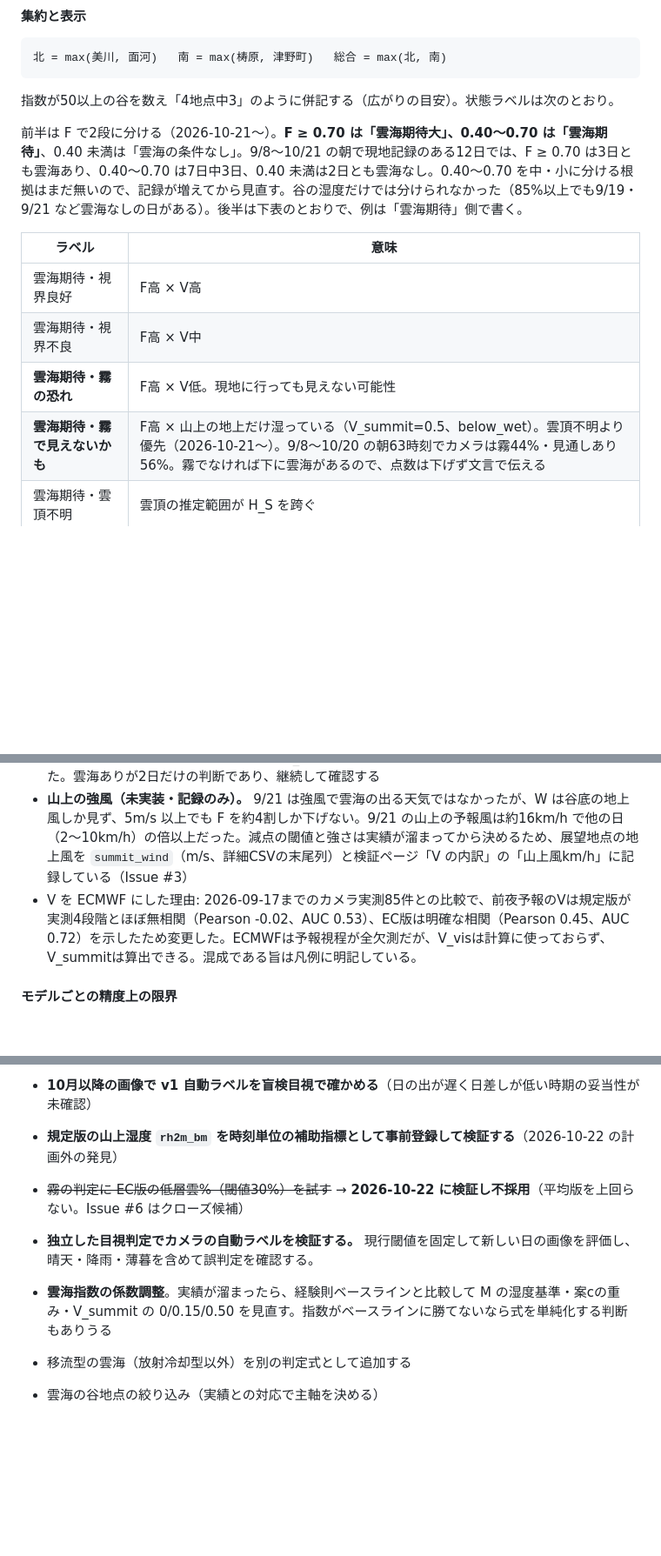
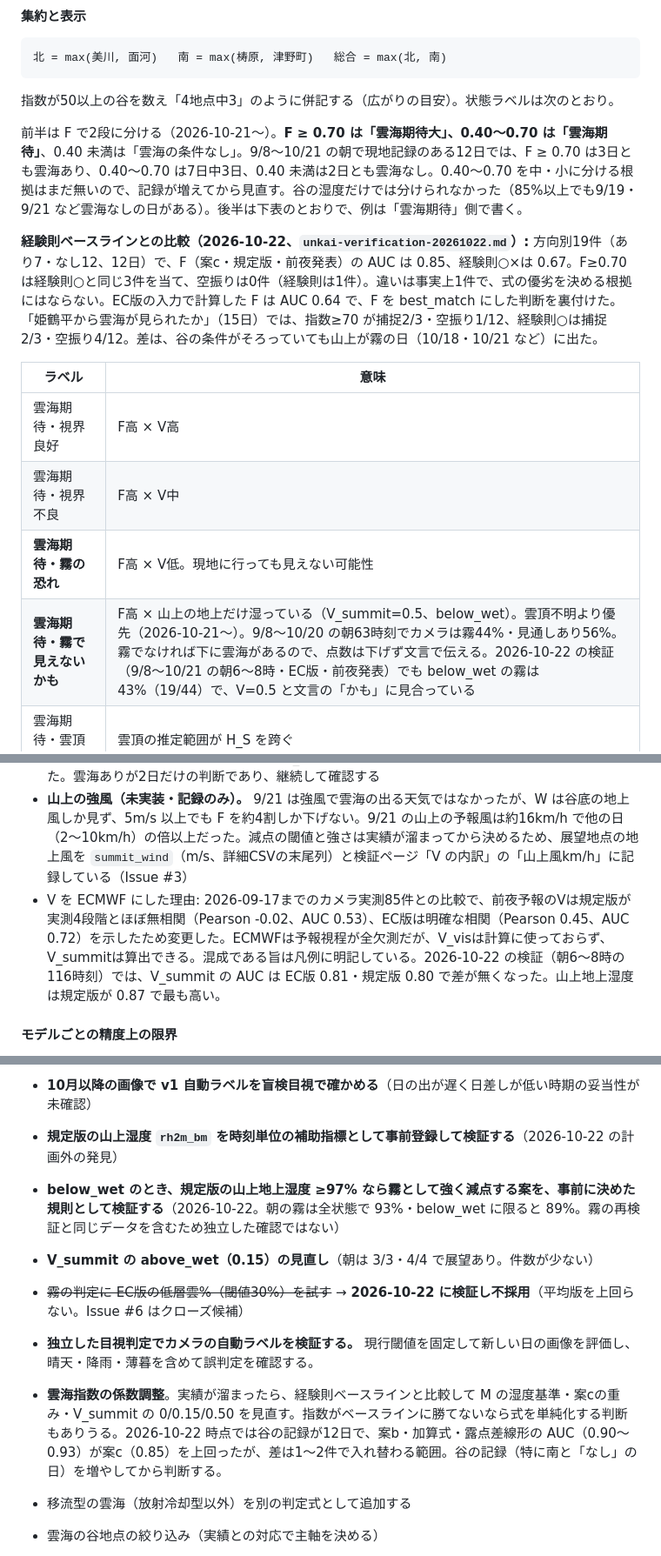
Before and after one commit to t-fukuda-ux/karstweather, a Markdown page: SYSTEM.md, 3 parts joined by grey strips. Shown at 87% size. Drawn GitHub-style; blank space fills up the shorter version.

Commit message:
docs: SYSTEM.md に雲海指数の検証結果を反映
経験則ベースラインとの比較、below_wet と above_wet の朝の実績、V_summit の版比較を追記した。
検証ツールに unkai_verify.js を加え、今後の候補に規定版山上湿度97%案と above_wet の見直しを足した。

Co-Authored-By: Claude Opus 5.5 <noreply@anthropic.com>

```diff
--- a/SYSTEM.md
+++ b/SYSTEM.md
@@ -334,12 +336,14 @@ F = M × (0.3 + 0.7C) × (0.35 + 0.40W + 0.25R)
 
 前半は F で2段に分ける（2026-10-21〜）。**F ≥ 0.70 は「雲海期待大」、0.40〜0.70 は「雲海期待」**、0.40 未満は「雲海の条件なし」。9/8〜10/21 の朝で現地記録のある12日では、F ≥ 0.70 は3日とも雲海あり、0.40〜0.70 は7日中3日、0.40 未満は2日とも雲海なし。0.40〜0.70 を中・小に分ける根拠はまだ無いので、記録が増えてから見直す。谷の湿度だけでは分けられなかった（85%以上でも9/19・9/21 など雲海なしの日がある）。後半は下表のとおりで、例は「雲海期待」側で書く。
 
+**経験則ベースラインとの比較（2026-10-22、`unkai-verification-20261022.md`）:** 方向別19件（あり7・なし12、12日）で、F（案c・規定版・前夜発表）の AUC は 0.85、経験則○×は 0.67。F≥0.70 は経験則○と同じ3件を当て、空振りは0件（経験則は1件）。違いは事実上1件で、式の優劣を決める根拠にはならない。EC版の入力で計算した F は AUC 0.64 で、F を best_match にした判断を裏付けた。「姫鶴平から雲海が見られたか」（15日）では、指数≥70 が捕捉2/3・空振り1/12、経験則○は捕捉2/3・空振り4/12。差は、谷の条件がそろっていても山上が霧の日（10/18・10/21 など）に出た。
+
 | ラベル | 意味 |
 |---|---|
 | 雲海期待・視界良好 | F高 × V高 |
 | 雲海期待・視界不良 | F高 × V中 |
 | **雲海期待・霧の恐れ** | F高 × V低。現地に行っても見えない可能性 |
-| **雲海期待・霧で見えないかも** | F高 × 山上の地上だけ湿っている（V_summit=0.5、below_wet）。雲頂不明より優先（2026-10-21〜）。9/8〜10/20 の朝63時刻でカメラは霧44%・見通しあり56%。霧でなければ下に雲海があるので、点数は下げず文言で伝える |
+| **雲海期待・霧で見えないかも** | F高 × 山上の地上だけ湿っている（V_summit=0.5、below_wet）。雲頂不明より優先（2026-10-21〜）。9/8〜10/20 の朝63時刻でカメラは霧44%・見通しあり56%。霧でなければ下に雲海があるので、点数は下げず文言で伝える。2026-10-22 の検証（9/8〜10/21 の朝6〜8時・EC版・前夜発表）でも below_wet の霧は 43%（19/44）で、V=0.5 と文言の「かも」に見合っている |
 | 雲海期待・雲頂不明 | 雲頂の推定範囲が H_S を跨ぐ |
 | 雲海期待・視界不明 | V_summit を算出できない |
 | 雲海の条件なし / 降水あり / 判定不能 | — |
@@ -358,7 +362,7 @@ ECMWF は 1000/925/850hPa しか返さないため谷では実質2面しか使
 
 - **F を best_match に（2026-09-23〜。以前は両モデルの平均）。** ECMWF は約25km格子で谷を表せず、谷の湿度がほぼ毎朝85〜100%で M が1に張り付く（梼原と津野町は EC で常に同値）。実績 9/17 北広範囲・9/18 北南とも部分的・9/19〜9/23 は7時に雲海なし（福田さん記録）に対し、9/22・9/23 は EC の F=0.6〜1.0、best_match は 0〜0.6 で、平均が EC に引き上げられていた。雲海ありが2日だけの判断であり、継続して確認する
 - **山上の強風（未実装・記録のみ）。** 9/21 は強風で雲海の出る天気ではなかったが、W は谷底の地上風しか見ず、5m/s 以上でも F を約4割しか下げない。9/21 の山上の予報風は約16km/h で他の日（2〜10km/h）の倍以上だった。減点の閾値と強さは実績が溜まってから決めるため、展望地点の地上風を `summit_wind`（m/s、詳細CSVの末尾列）と検証ページ「V の内訳」の「山上風km/h」に記録している（Issue #3）
-- V を ECMWF にした理由: 2026-09-17までのカメラ実測85件との比較で、前夜予報のVは規定版が実測4段階とほぼ無相関（Pearson -0.02、AUC 0.53）、EC版は明確な相関（Pearson 0.45、AUC 0.72）を示したため変更した。ECMWFは予報視程が全欠測だが、V_visは計算に使っておらず、V_summitは算出できる。混成である旨は凡例に明記している。
+- V を ECMWF にした理由: 2026-09-17までのカメラ実測85件との比較で、前夜予報のVは規定版が実測4段階とほぼ無相関（Pearson -0.02、AUC 0.53）、EC版は明確な相関（Pearson 0.45、AUC 0.72）を示したため変更した。ECMWFは予報視程が全欠測だが、V_visは計算に使っておらず、V_summitは算出できる。混成である旨は凡例に明記している。2026-10-22 の検証（朝6〜8時の116時刻）では、V_summit の AUC は EC版 0.81・規定版 0.80 で差が無くなった。山上地上湿度は規定版が 0.87 で最も高い。
 
 #### モデルごとの精度上の限界
 
@@ -944,9 +951,11 @@ RH2m 82〜99 / RH900 89〜99 / RH875 91〜100 / RH850 86〜99。モデルは「
 - **サーバーPCの登録状態を確認する。** 局所コントラスト・4区分判定・登録スクリプトの `WakeToRun` は実装済み。既存タスクへ設定を反映するには登録スクリプトの再実行が必要。電源断や未ログオンでの動作は保証されないため、最終記録時刻も確認する。（Issue #5）
 - **10月以降の画像で v1 自動ラベルを盲検目視で確かめる**（日の出が遅く日差しが低い時期の妥当性が未確認）
 - **規定版の山上湿度 `rh2m_bm` を時刻単位の補助指標として事前登録して検証する**（2026-10-22 の計画外の発見）
+- **below_wet のとき、規定版の山上地上湿度 ≥97% なら霧として強く減点する案を、事前に決めた規則として検証する**（2026-10-22。朝の霧は全状態で 93%・below_wet に限ると 89%。霧の再検証と同じデータを含むため独立した確認ではない）
+- **V_summit の above_wet（0.15）の見直し**（朝は 3/3・4/4 で展望あり。件数が少ない）
 - ~~霧の判定に EC版の低層雲%（閾値30%）を試す~~ → **2026-10-22 に検証し不採用**（平均版を上回らない。Issue #6 はクローズ候補）
 - **独立した目視判定でカメラの自動ラベルを検証する。** 現行閾値を固定して新しい日の画像を評価し、晴天・降雨・薄暮を含めて誤判定を確認する。
-- **雲海指数の係数調整**。実績が溜まったら、経験則ベースラインと比較して M の湿度基準・案cの重み・V_summit の 0/0.15/0.50 を見直す。指数がベースラインに勝てないなら式を単純化する判断もありうる
+- **雲海指数の係数調整**。実績が溜まったら、経験則ベースラインと比較して M の湿度基準・案cの重み・V_summit の 0/0.15/0.50 を見直す。指数がベースラインに勝てないなら式を単純化する判断もありうる。2026-10-22 時点では谷の記録が12日で、案b・加算式・露点差線形の AUC（0.90〜0.93）が案c（0.85）を上回ったが、差は1〜2件で入れ替わる範囲。谷の記録（特に南と「なし」の日）を増やしてから判断する。
 - 移流型の雲海（放射冷却型以外）を別の判定式として追加する
 - 雲海の谷地点の絞り込み（実績との対応で主軸を決める）
 - Actions の cron 停止が再発する場合の根本原因の切り分け
```
Also changed, not shown: other parts of SYSTEM.md (+5 -0 lines).
